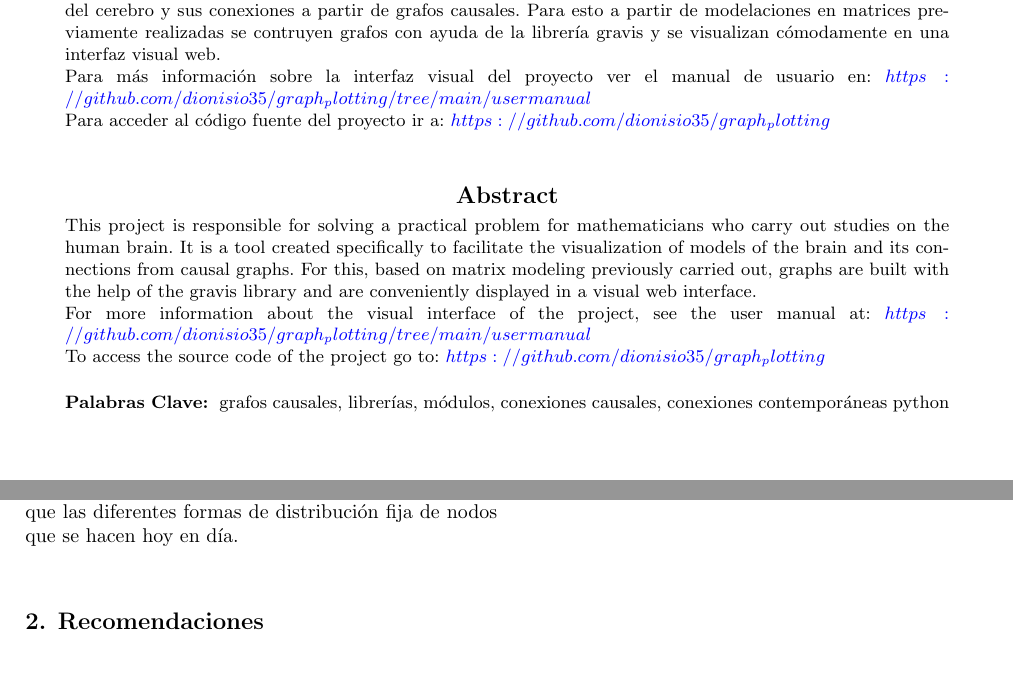
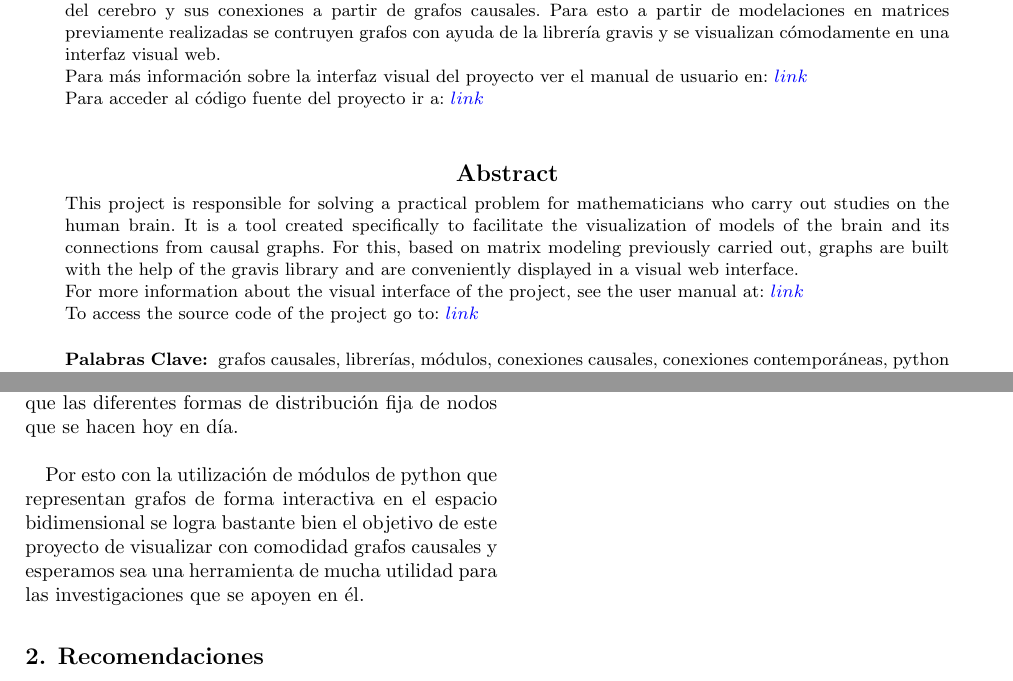
Before and after one commit to dfiallo35/CausalFlow, a LaTeX paper (documentation/document.tex): two parts of pages 1 and 4 of 4, joined at a grey line, cut so that both start at the same text. Compiled offline with pdfLaTeX.

Commit message:
documentation end

```diff
--- a/documentation/document.tex
+++ b/documentation/document.tex
@@ -140,8 +140,8 @@ Lic. Ania , \emph{MatCom}}
 \begin{abstract}
 
 El presente proyecto se encarga de resolver un problema práctico para matemáticos que realizan estudios sobre el cerebro humano. Es una herramienta creada específicamente para facilitar la visualización de modelaciones del cerebro y sus conexiones a partir de grafos causales. Para esto a partir de modelaciones en matrices previamente realizadas se contruyen grafos con ayuda de la librería gravis y se visualizan cómodamente en una interfaz visual web.\\
-Para más información sobre la interfaz visual del proyecto ver el manual de usuario en: $\href{https://github.com/dionisio35/graph_plotting/tree/main/user manual}{https://github.com/dionisio35/graph_plotting/tree/main/user manual}$\\
-Para acceder al código fuente del proyecto ir a: $\href{https://github.com/dionisio35/graph_plotting}{https://github.com/dionisio35/graph_plotting}$
+Para más información sobre la interfaz visual del proyecto ver el manual de usuario en: $\href{https://github.com/dionisio35/graph_plotting/tree/main/user manual}{link}$\\
+Para acceder al código fuente del proyecto ir a: $\href{https://github.com/dionisio35/graph_plotting}{link}$
 
 
 \end{abstract}
@@ -155,8 +155,8 @@ Para acceder al código fuente del proyecto ir a: $\href{https://github.com/dion
 
 This project is responsible for solving a practical problem for mathematicians who carry out studies on the human brain. It is a tool created specifically to facilitate the visualization of models of the brain and its connections from causal graphs. For this, based on matrix modeling previously carried out, graphs are built with the help of the gravis library and are conveniently displayed in a visual web interface.
 \\
-For more information about the visual interface of the project, see the user manual at: $\href{https://github.com/dionisio35/graph_plotting/tree/main/user manual}{https://github.com/dionisio35/graph_plotting/tree/main/user manual}$\\
-To access the source code of the project go to:  $\href{https://github.com/dionisio35/graph_plotting}{https://github.com/dionisio35/graph_plotting}$
+For more information about the visual interface of the project, see the user manual at: $\href{https://github.com/dionisio35/graph_plotting/tree/main/user manual}{link}$\\
+To access the source code of the project go to:  $\href{https://github.com/dionisio35/graph_plotting}{link}$
 \end{enabstract}
 
 %-----------------------------------------------------------------------------------
@@ -311,12 +311,7 @@ de los resultados, además de logar optimizar en tiempo de ejecución y procesam
 
 En las investigaciones para la realización de este proyecto pudimos adentrarnos en todo lo que es la representación de grafos en python y las mejores formas de visualización que se han implementado en este lenguaje. Las formas interactivas de graficación son bastante mejores y ofrecen una mejor visualización que las diferentes formas de distribución fija de nodos que se hacen hoy en día.\\
 
-
-
-%===================================================================================
-
-
-
+Por esto con la utilización de módulos de python que representan grafos de forma interactiva en el espacio bidimensional se logra bastante bien el objetivo de este proyecto de visualizar con comodidad grafos causales y esperamos sea una herramienta de mucha utilidad para las investigaciones que se apoyen en él.
 %===================================================================================
 % Recomendaciones
 %-----------------------------------------------------------------------------------
```
Also changed, not shown: documentation/document.tex (6 more changed lines), 1 other file.
